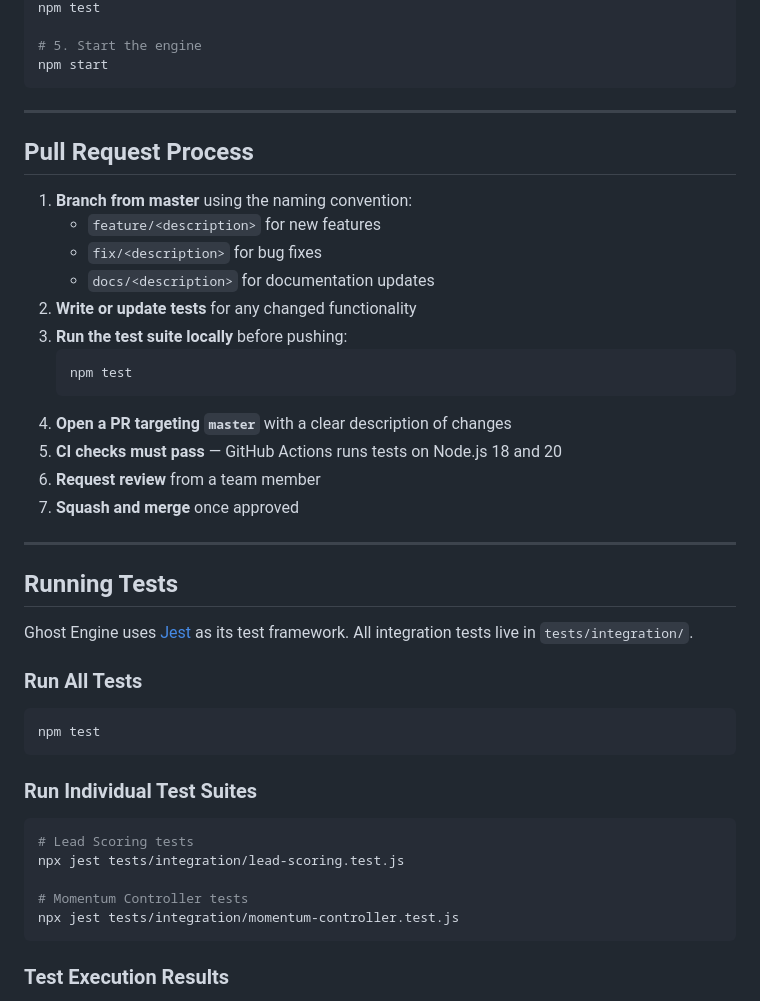
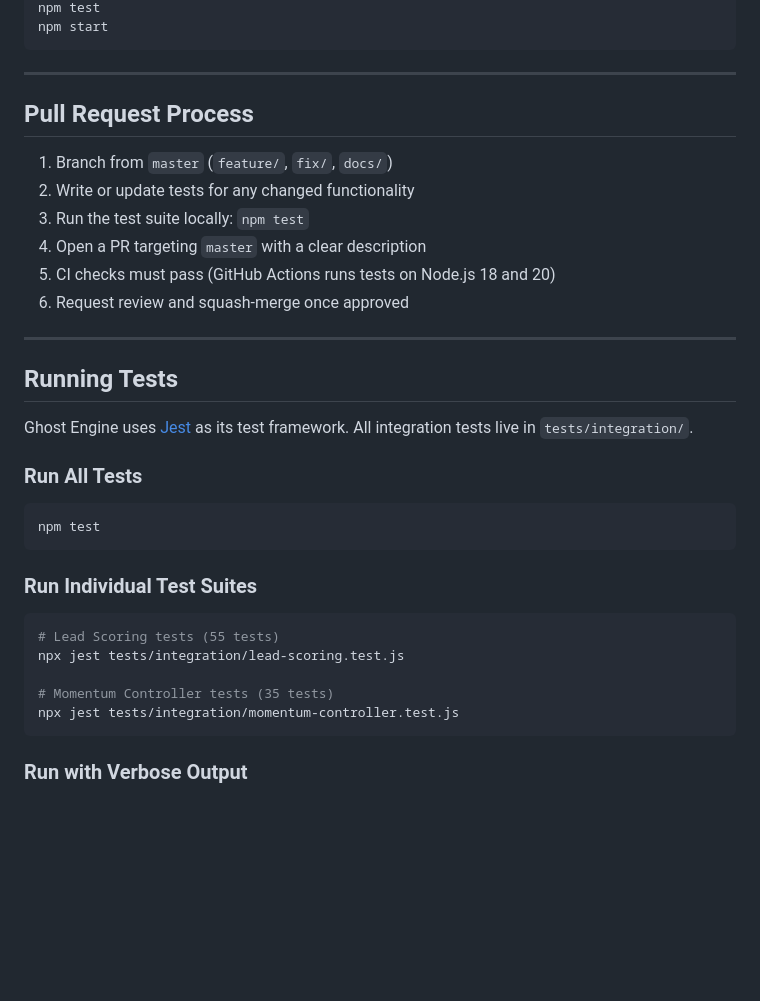
Before and after one commit to djbiz/ghost-engine, a Markdown page: CONTRIBUTING.md, the part around one of its changes. Drawn GitHub-style; blank space fills up the shorter version.

````diff
--- a/CONTRIBUTING.md
+++ b/CONTRIBUTING.md
@@ -84,6 +47,4 @@ cp .env.example .env
 npm test
-
-# 5. Start the engine
 npm start
 ```
 
@@ -91,19 +52,12 @@ npm start
 
 ## Pull Request Process
 
-1. **Branch from master** using the naming convention:
-   - `feature/<description>` for new features
-   - `fix/<description>` for bug fixes
-   - `docs/<description>` for documentation updates
-2. **Write or update tests** for any changed functionality
-3. **Run the test suite locally** before pushing:
-   ```bash
-   npm test
-   ```
-4. **Open a PR targeting `master`** with a clear description of changes
-5. **CI checks must pass** — GitHub Actions runs tests on Node.js 18 and 20
-6. **Request review** from a team member
-7. **Squash and merge** once approved
+1. Branch from `master` (`feature/`, `fix/`, `docs/`)
+2. Write or update tests for any changed functionality
+3. Run the test suite locally: `npm test`
+4. Open a PR targeting `master` with a clear description
+5. CI checks must pass (GitHub Actions runs tests on Node.js 18 and 20)
+6. Request review and squash-merge once approved
 
 ---
 
@@ -120,12 +74,12 @@ npm test
 ### Run Individual Test Suites
 
 ```bash
-# Lead Scoring tests
+# Lead Scoring tests (55 tests)
 npx jest tests/integration/lead-scoring.test.js
 
-# Momentum Controller tests
+# Momentum Controller tests (35 tests)
 npx jest tests/integration/momentum-controller.test.js
 ```
 
-### Test Execution Results
+### Run with Verbose Output
 
````
Also changed, not shown: other parts of CONTRIBUTING.md (+34 -118 lines).
